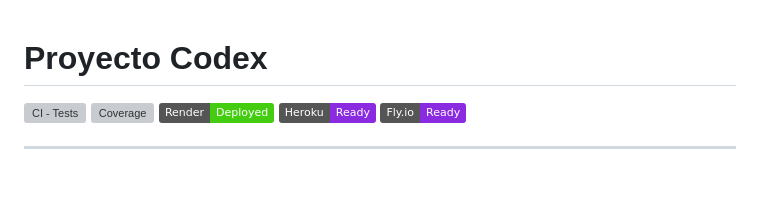
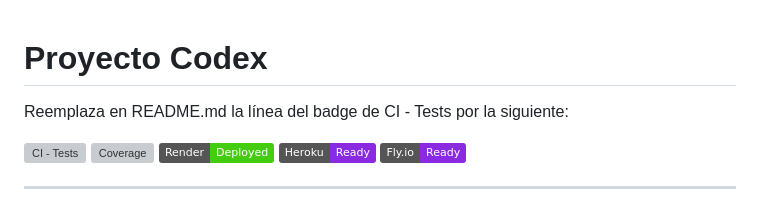
Before and after one commit to Mag0de0z2099/Proyecto-Codex, a Markdown page: README.md, the part around the change. Drawn GitHub-style; badges without logos; blank space fills up the shorter version; grey boxes are pictures that could not be loaded.

```diff
--- a/README.md
+++ b/README.md
@@ -1,4 +1,6 @@
 # Proyecto Codex
+
+Reemplaza en README.md la línea del badge de CI - Tests por la siguiente:
 
 [![CI - Tests](https://github.com/Mag0de0z2099/Proyecto-Codex/actions/workflows/ci.yml/badge.svg)](https://github.com/Mag0de0z2099/Proyecto-Codex/actions/workflows/ci.yml)
 [![Coverage](https://img.shields.io/codecov/c/github/Mag0de0z2099/Proyecto-Codex?branch=main)](https://codecov.io/gh/Mag0de0z2099/Proyecto-Codex)
```
